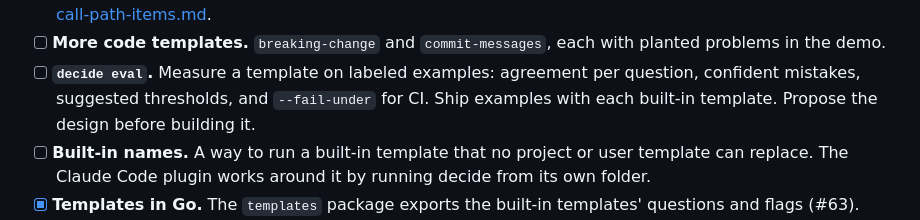
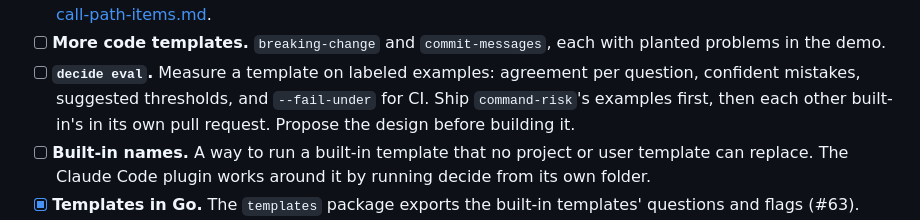
Before and after one commit to deepnoodle-ai/decide, a Markdown page: docs/roadmap.md, the part around the change. GitHub-like rendering.

```diff
--- a/docs/roadmap.md
+++ b/docs/roadmap.md
@@ -27,7 +27,8 @@ off, or remove them, as they land.
       each with planted problems in the demo.
 - [ ] **`decide eval`.** Measure a template on labeled examples: agreement
       per question, confident mistakes, suggested thresholds, and
-      `--fail-under` for CI. Ship examples with each built-in template.
+      `--fail-under` for CI. Ship `command-risk`'s examples first, then
+      each other built-in's in its own pull request.
       Propose the design before building it.
 - [ ] **Built-in names.** A way to run a built-in template that no project
       or user template can replace. The Claude Code plugin works around it
```
Also changed, not shown: docs/design/eval.md (+36 -15 lines).
